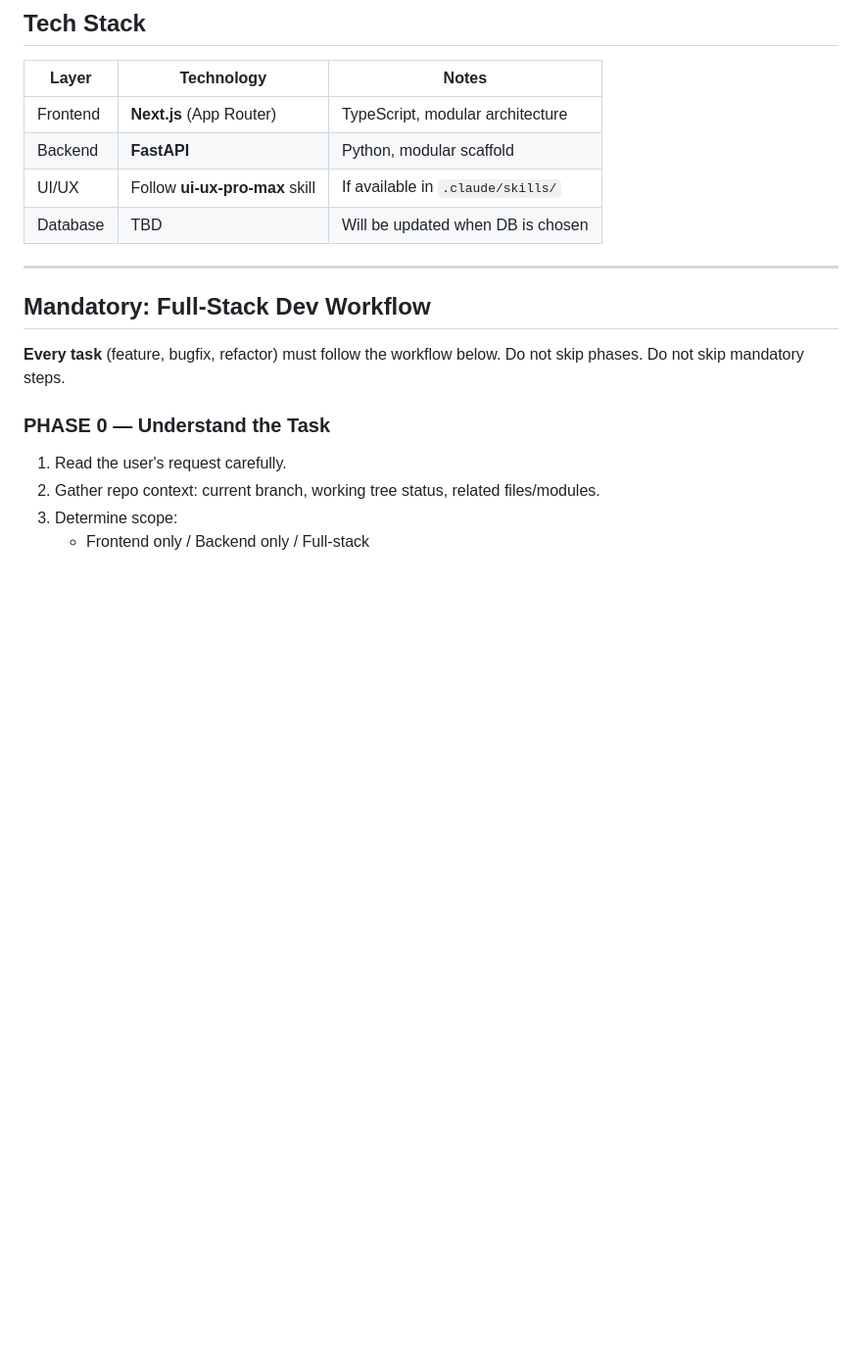
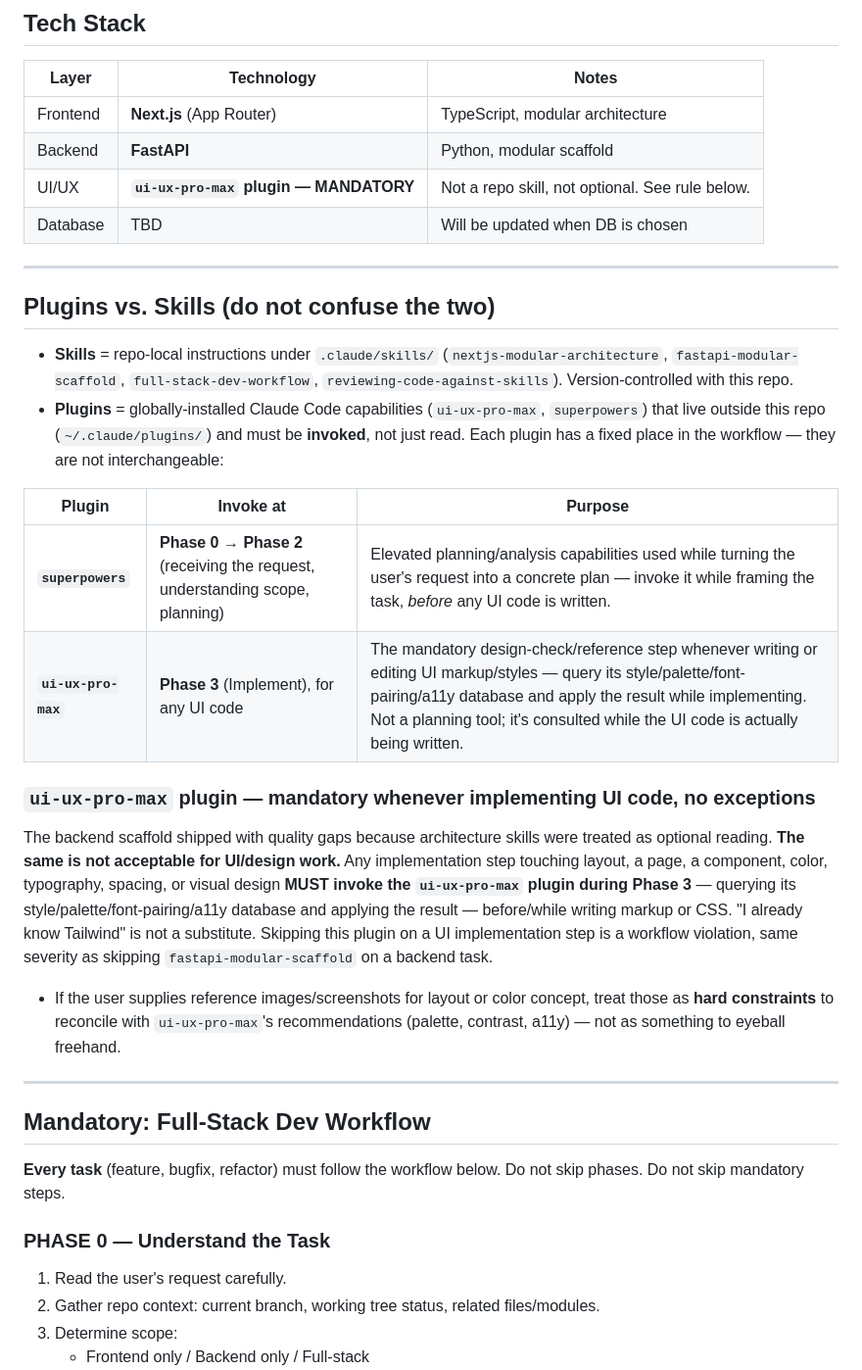
Before and after one commit to hoangdieuweup/itsm, a Markdown page: AGENTS.md, the part around one of its changes. Shown at 98% size. GitHub-like rendering; blank space fills up the shorter version.

```diff
--- a/AGENTS.md
+++ b/AGENTS.md
@@ -11,8 +11,26 @@
 |-------|-----------|-------|
 | Frontend | **Next.js** (App Router) | TypeScript, modular architecture |
 | Backend | **FastAPI** | Python, modular scaffold |
-| UI/UX | Follow **ui-ux-pro-max** skill | If available in `.claude/skills/` |
+| UI/UX | **`ui-ux-pro-max` plugin — MANDATORY** | Not a repo skill, not optional. See rule below. |
 | Database | TBD | Will be updated when DB is chosen |
+
+---
+
+## Plugins vs. Skills (do not confuse the two)
+
+- **Skills** = repo-local instructions under `.claude/skills/` (`nextjs-modular-architecture`, `fastapi-modular-scaffold`, `full-stack-dev-workflow`, `reviewing-code-against-skills`). Version-controlled with this repo.
+- **Plugins** = globally-installed Claude Code capabilities (`ui-ux-pro-max`, `superpowers`) that live outside this repo (`~/.claude/plugins/`) and must be **invoked**, not just read. Each plugin has a fixed place in the workflow — they are not interchangeable:
+
+| Plugin | Invoke at | Purpose |
+|--------|-----------|---------|
+| **`superpowers`** | **Phase 0 → Phase 2** (receiving the request, understanding scope, planning) | Elevated planning/analysis capabilities used while turning the user's request into a concrete plan — invoke it while framing the task, *before* any UI code is written. |
+| **`ui-ux-pro-max`** | **Phase 3** (Implement), for any UI code | The mandatory design-check/reference step whenever writing or editing UI markup/styles — query its style/palette/font-pairing/a11y database and apply the result while implementing. Not a planning tool; it's consulted while the UI code is actually being written. |
+
+### `ui-ux-pro-max` plugin — mandatory whenever implementing UI code, no exceptions
+
+The backend scaffold shipped with quality gaps because architecture skills were treated as optional reading. **The same is not acceptable for UI/design work.** Any implementation step touching layout, a page, a component, color, typography, spacing, or visual design **MUST invoke the `ui-ux-pro-max` plugin during Phase 3** — querying its style/palette/font-pairing/a11y database and applying the result — before/while writing markup or CSS. "I already know Tailwind" is not a substitute. Skipping this plugin on a UI implementation step is a workflow violation, same severity as skipping `fastapi-modular-scaffold` on a backend task.
+
+- If the user supplies reference images/screenshots for layout or color concept, treat those as **hard constraints** to reconcile with `ui-ux-pro-max`'s recommendations (palette, contrast, a11y) — not as something to eyeball freehand.
 
 ---
 
```
Also changed, not shown: other parts of AGENTS.md (+12 -10 lines), 1 other file.
